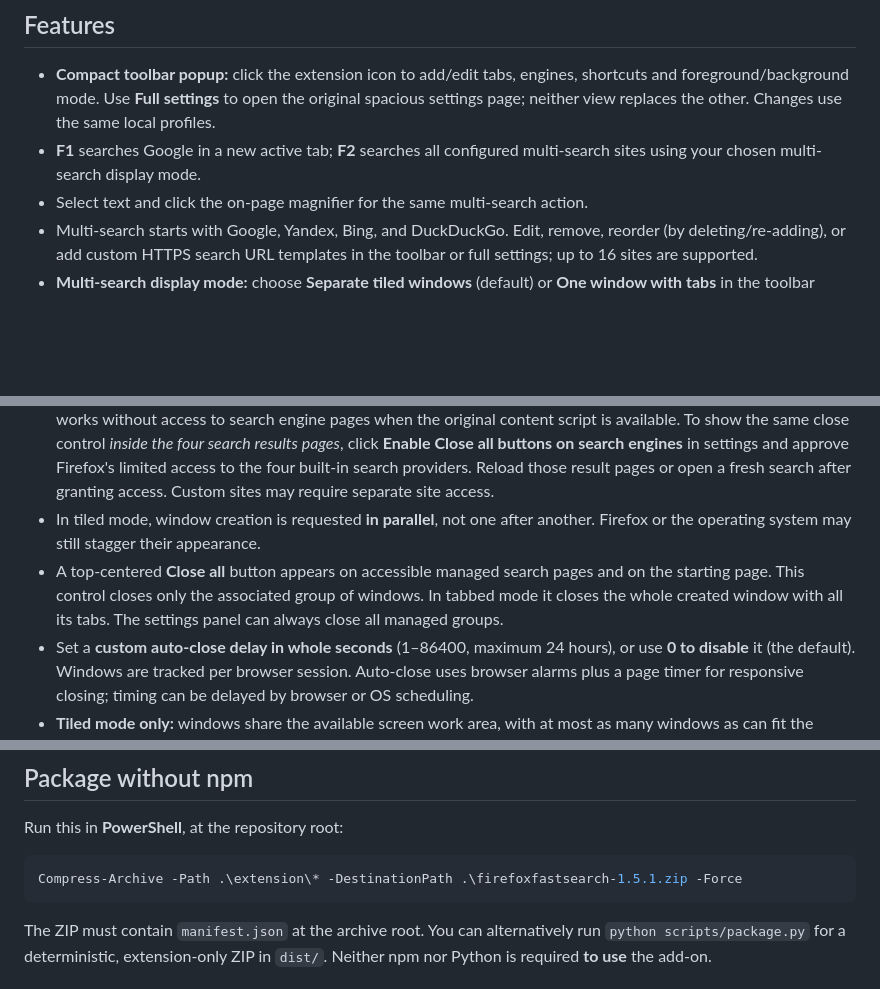
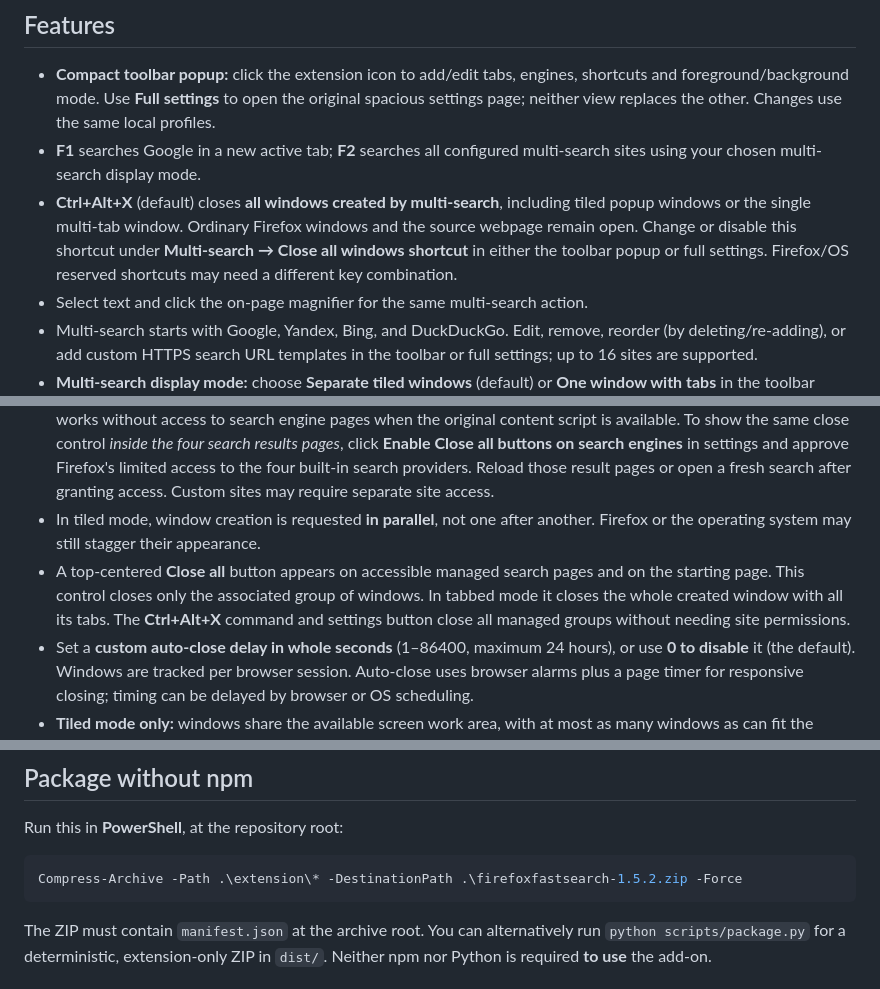
Before and after one commit to devinsondev/firefoxfastsearch, a Markdown page: README.md, 3 parts joined by grey strips. Drawn GitHub-style; blank space fills up the shorter version.

Commit message:
docs: document configurable close-all hotkey and v1.5.2

````diff
--- a/README.md
+++ b/README.md
@@ -8,13 +8,14 @@ Search selected webpage text with a hotkey. Results open in a new active/backgro
 
 - **Compact toolbar popup:** click the extension icon to add/edit tabs, engines, shortcuts and foreground/background mode. Use **Full settings** to open the original spacious settings page; neither view replaces the other. Changes use the same local profiles.
 - **F1** searches Google in a new active tab; **F2** searches all configured multi-search sites using your chosen multi-search display mode.
+- **Ctrl+Alt+X** (default) closes **all windows created by multi-search**, including tiled popup windows or the single multi-tab window. Ordinary Firefox windows and the source webpage remain open. Change or disable this shortcut under **Multi-search → Close all windows shortcut** in either the toolbar popup or full settings. Firefox/OS reserved shortcuts may need a different key combination.
 - Select text and click the on-page magnifier for the same multi-search action.
 - Multi-search starts with Google, Yandex, Bing, and DuckDuckGo. Edit, remove, reorder (by deleting/re-adding), or add custom HTTPS search URL templates in the toolbar or full settings; up to 16 sites are supported.
 - **Multi-search display mode:** choose **Separate tiled windows** (default) or **One window with tabs** in the toolbar popup or full settings. The tabbed mode opens each search provider as a real Firefox tab in one new normal browser window, without using iframes or APIs.
 - **Firefox Split View (manual):** Firefox supports displaying two existing tabs side by side. In **One window with tabs** mode, you can select a pair of tabs yourself, right-click, and choose **Open in Split View**. Firefox currently offers no published WebExtension API to automate this, so the add-on does not show a misleading Split View checkbox.
 - **Close controls:** After starting multi-search, the original webpage also receives a floating **Close all** button; this works without access to search engine pages when the original content script is available. To show the same close control *inside the four search results pages*, click **Enable Close all buttons on search engines** in settings and approve Firefox's limited access to the four built-in search providers. Reload those result pages or open a fresh search after granting access. Custom sites may require separate site access.
 - In tiled mode, window creation is requested **in parallel**, not one after another. Firefox or the operating system may still stagger their appearance.
-- A top-centered **Close all** button appears on accessible managed search pages and on the starting page. This control closes only the associated group of windows. In tabbed mode it closes the whole created window with all its tabs. The settings panel can always close all managed groups.
+- A top-centered **Close all** button appears on accessible managed search pages and on the starting page. This control closes only the associated group of windows. In tabbed mode it closes the whole created window with all its tabs. The **Ctrl+Alt+X** command and settings button close all managed groups without needing site permissions.
 - Set a **custom auto-close delay in whole seconds** (1–86400, maximum 24 hours), or use **0 to disable** it (the default). Windows are tracked per browser session. Auto-close uses browser alarms plus a page timer for responsive closing; timing can be delayed by browser or OS scheduling.
 - **Tiled mode only:** windows share the available screen work area, with at most as many windows as can fit the minimum size. Tabbed mode opens all configured sites (up to 16) regardless of screen space. For more tiled windows use a larger monitor; small screens intentionally skip excess sites. Browser window managers may enforce their own positioning or minimum sizes.
 - **+** adds a profile tab with its own shortcut, search provider, and tab mode (up to 16 independent profiles).
@@ -45,7 +46,7 @@ Temporary add-ons disappear when Firefox restarts. To publish permanently, submi
 Run this in **PowerShell**, at the repository root:
 
 ```powershell
-Compress-Archive -Path .\extension\* -DestinationPath .\firefoxfastsearch-1.5.1.zip -Force
+Compress-Archive -Path .\extension\* -DestinationPath .\firefoxfastsearch-1.5.2.zip -Force
 ```
 
 The ZIP must contain `manifest.json` at the archive root. You can alternatively run `python scripts/package.py` for a deterministic, extension-only ZIP in `dist/`. Neither npm nor Python is required **to use** the add-on.
````
